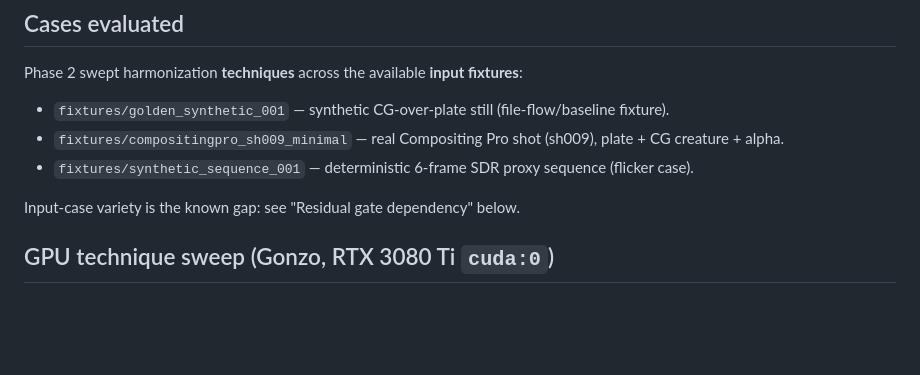
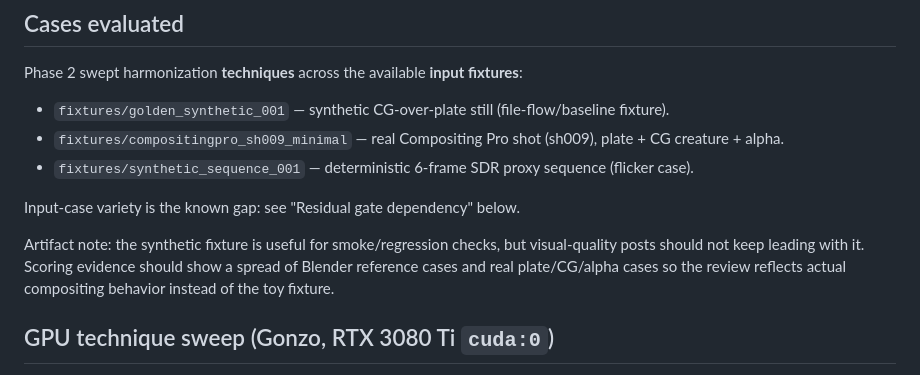
Before and after one commit to neodimo/latent-merge, a Markdown page: PHASE2_SCORING.md, the part around the change. Drawn GitHub-style; blank space fills up the shorter version.

```diff
--- a/PHASE2_SCORING.md
+++ b/PHASE2_SCORING.md
@@ -18,6 +18,11 @@ Phase 2 swept harmonization **techniques** across the available **input fixtures
 - `fixtures/synthetic_sequence_001` — deterministic 6-frame SDR proxy sequence (flicker case).
 
 Input-case variety is the known gap: see "Residual gate dependency" below.
+
+Artifact note: the synthetic fixture is useful for smoke/regression checks, but
+visual-quality posts should not keep leading with it. Scoring evidence should
+show a spread of Blender reference cases and real plate/CG/alpha cases so the
+review reflects actual compositing behavior instead of the toy fixture.
 
 ## GPU technique sweep (Gonzo, RTX 3080 Ti `cuda:0`)
 
```
Also changed, not shown: PHASE2_GATE.md (+9 -0 lines).
